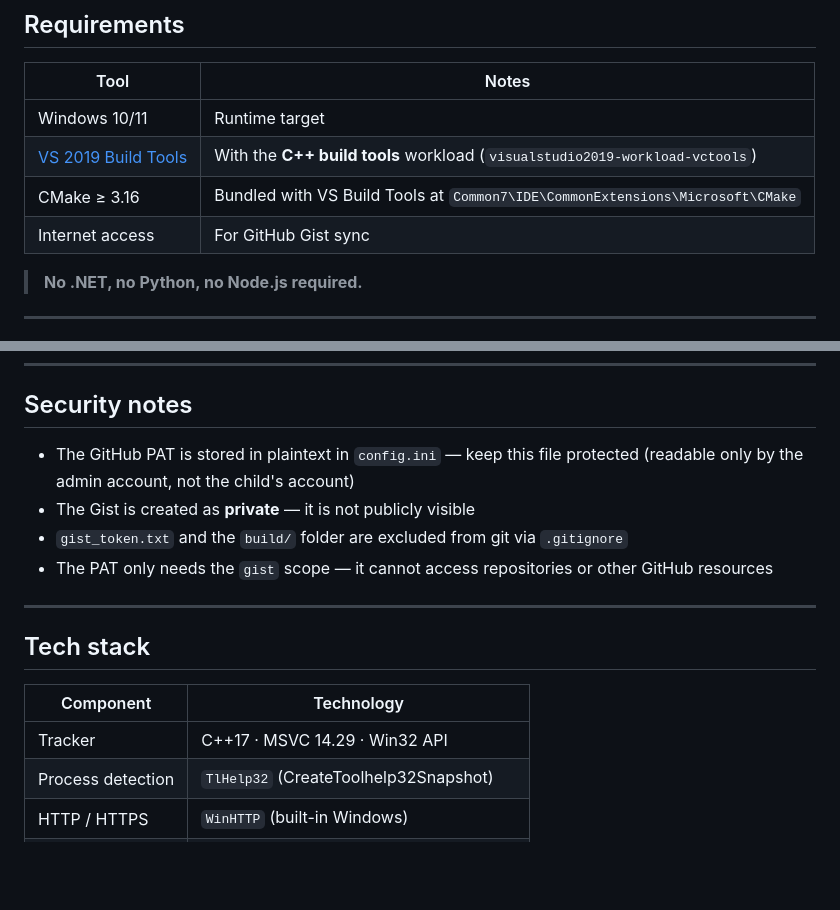
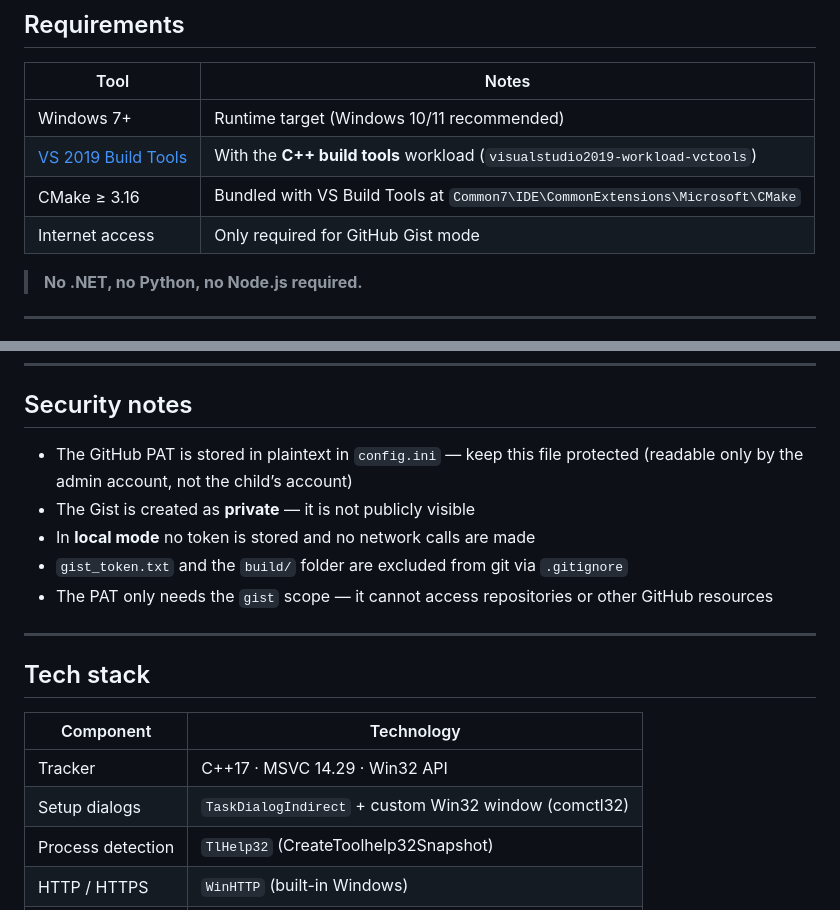
Before and after one commit to KFilipek/ChildUsageTracker, a Markdown page: README.md, 2 parts joined by grey strips. GitHub-like rendering; blank space fills up the shorter version.

```diff
--- a/README.md
+++ b/README.md
@@ -37,10 +39,10 @@ A lightweight Windows background process that silently tracks how long your chil
 
 | Tool | Notes |
 |------|-------|
-| Windows 10/11 | Runtime target |
+| Windows 7+ | Runtime target (Windows 10/11 recommended) |
 | [VS 2019 Build Tools](https://visualstudio.microsoft.com/vs/older-downloads/) | With the **C++ build tools** workload (`visualstudio2019-workload-vctools`) |
 | CMake ≥ 3.16 | Bundled with VS Build Tools at `Common7\IDE\CommonExtensions\Microsoft\CMake` |
-| Internet access | For GitHub Gist sync |
+| Internet access | Only required for GitHub Gist mode |
 
 > **No .NET, no Python, no Node.js required.**
 
@@ -181,8 +211,9 @@ All timestamps are **UTC ISO-8601**. The dashboard converts them to the viewer's
 
 ## Security notes
 
-- The GitHub PAT is stored in plaintext in `config.ini` — keep this file protected (readable only by the admin account, not the child's account)
+- The GitHub PAT is stored in plaintext in `config.ini` — keep this file protected (readable only by the admin account, not the child’s account)
 - The Gist is created as **private** — it is not publicly visible
+- In **local mode** no token is stored and no network calls are made
 - `gist_token.txt` and the `build/` folder are excluded from git via `.gitignore`
 - The PAT only needs the `gist` scope — it cannot access repositories or other GitHub resources
 
@@ -191,8 +222,9 @@ All timestamps are **UTC ISO-8601**. The dashboard converts them to the viewer's
 ## Tech stack
 
 | Component | Technology |
-|-----------|-----------|
+|-----------|------------|
 | Tracker | C++17 · MSVC 14.29 · Win32 API |
+| Setup dialogs | `TaskDialogIndirect` + custom Win32 window (comctl32) |
 | Process detection | `TlHelp32` (CreateToolhelp32Snapshot) |
 | HTTP / HTTPS | `WinHTTP` (built-in Windows) |
 | JSON | [nlohmann/json](https://github.com/nlohmann/json) v3.11.3 (auto-downloaded) |
```
Also changed, not shown: other parts of README.md (+62 -32 lines).
